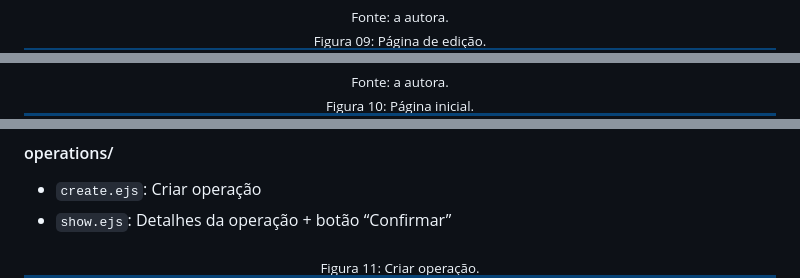
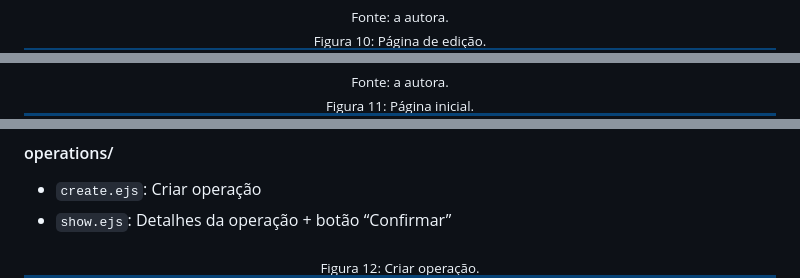
Before and after one commit to liviatavares/locpay-summer-tech, a Markdown page: solucao.md, 3 parts joined by grey strips. Rendered like a GitHub page.

```diff
--- a/solucao.md
+++ b/solucao.md
@@ -243,7 +243,7 @@ Página inicial estática, estilizada conforme design detalhado na seção `4.5.
 </div>
 
 <div align="center">
-<sub>Figura 09: Página de edição.</sub>
+<sub>Figura 10: Página de edição.</sub>
 </div>
 <div align="center">
 <img src="public/images/edit.png" alt="Página de edição." style="max-width:900px; width:100%; height:auto;">
@@ -254,7 +254,7 @@ Página inicial estática, estilizada conforme design detalhado na seção `4.5.
 </div>
 
 <div align="center">
-<sub>Figura 10: Página inicial.</sub>
+<sub>Figura 11: Página inicial.</sub>
 </div>
 <div align="center">
 <img src="public/images/create.png" alt="Página inicial." style="max-width:900px; width:100%; height:auto;">
@@ -270,7 +270,7 @@ Página inicial estática, estilizada conforme design detalhado na seção `4.5.
 - `show.ejs`: Detalhes da operação + botão “Confirmar”
 
 <div align="center">
-<sub>Figura 11: Criar operação.</sub>
+<sub>Figura 12: Criar operação.</sub>
 </div>
 <div align="center">
 <img src="public/images/operations.png" alt="Criar operação." style="max-width:900px; width:100%; height:auto;">
```
Also changed, not shown: other parts of solucao.md (+7 -7 lines).
